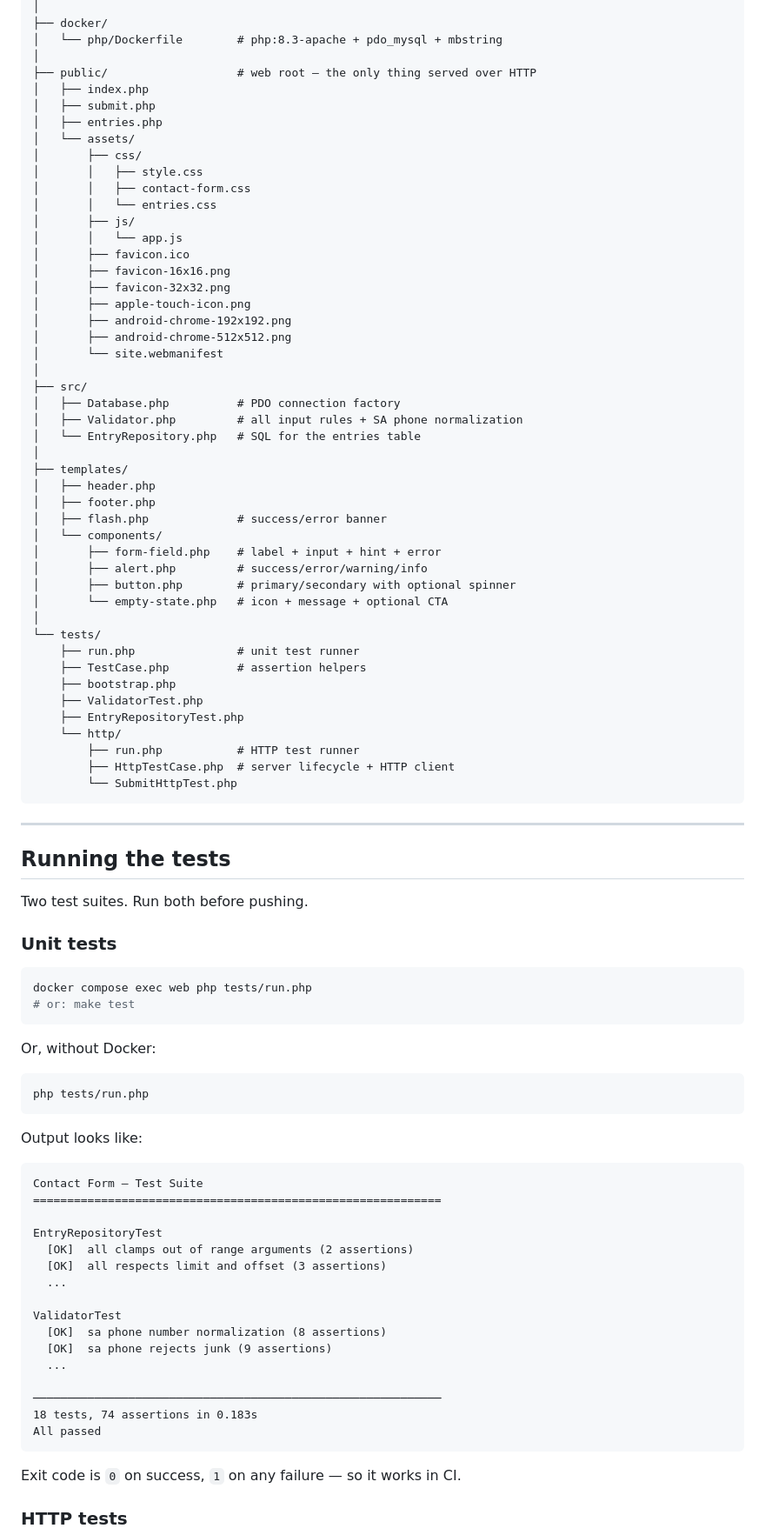
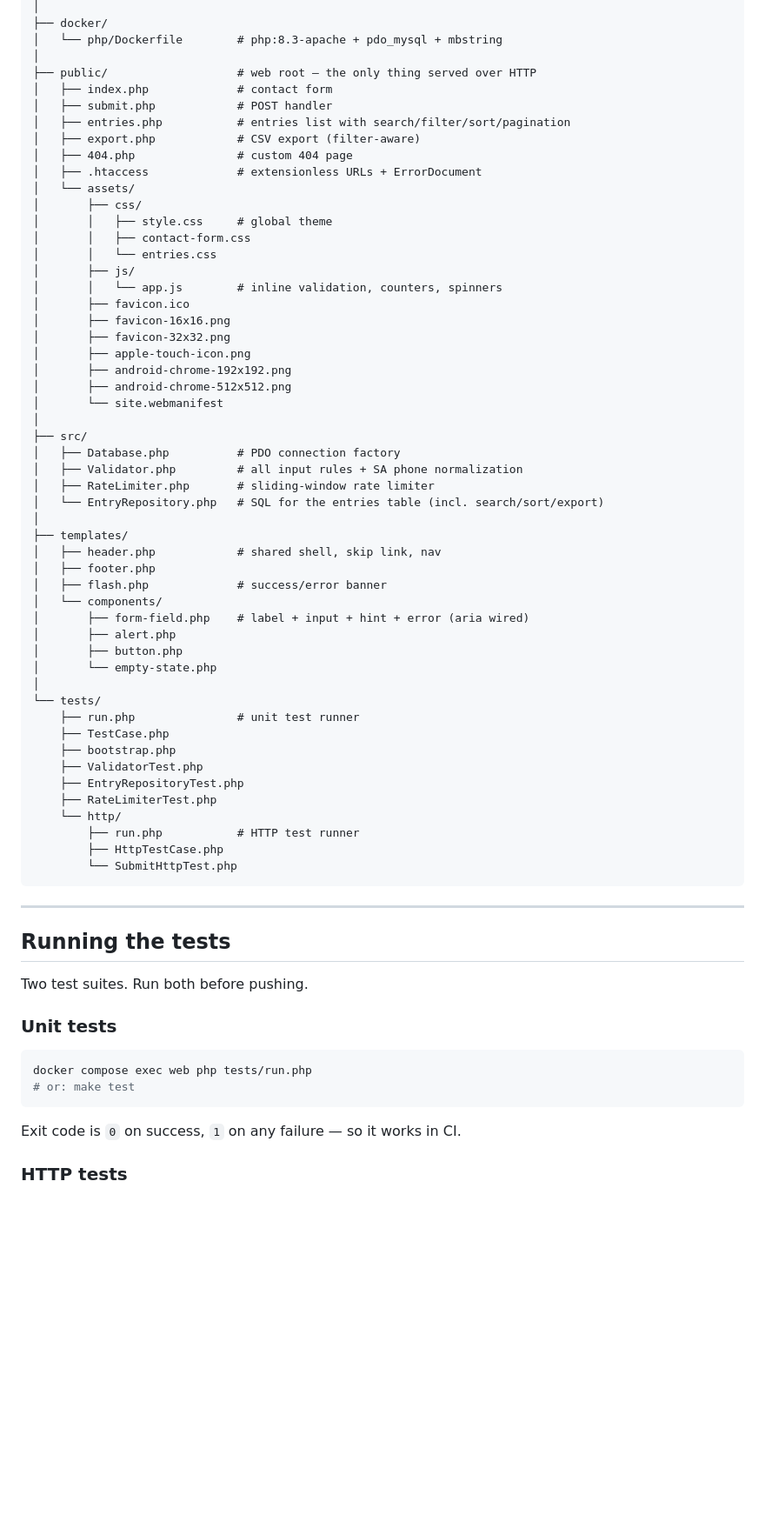
Before and after one commit to ShaneKolkoto/contactUform, a Markdown page: README.md, the part around one of its changes. Shown at 87% size. Rendered like a GitHub page; blank space fills up the shorter version.

````diff
--- a/README.md
+++ b/README.md
@@ -486,16 +454,19 @@ contactUform/
 │   └── php/Dockerfile        # php:8.3-apache + pdo_mysql + mbstring
 │
 ├── public/                   # web root — the only thing served over HTTP
-│   ├── index.php
-│   ├── submit.php
-│   ├── entries.php
+│   ├── index.php             # contact form
+│   ├── submit.php            # POST handler
+│   ├── entries.php           # entries list with search/filter/sort/pagination
+│   ├── export.php            # CSV export (filter-aware)
+│   ├── 404.php               # custom 404 page
+│   ├── .htaccess             # extensionless URLs + ErrorDocument
 │   └── assets/
 │       ├── css/
-│       │   ├── style.css
+│       │   ├── style.css     # global theme
 │       │   ├── contact-form.css
 │       │   └── entries.css
 │       ├── js/
-│       │   └── app.js
+│       │   └── app.js        # inline validation, counters, spinners
 │       ├── favicon.ico
 │       ├── favicon-16x16.png
 │       ├── favicon-32x32.png
@@ -507,27 +478,29 @@ contactUform/
 ├── src/
 │   ├── Database.php          # PDO connection factory
 │   ├── Validator.php         # all input rules + SA phone normalization
-│   └── EntryRepository.php   # SQL for the entries table
+│   ├── RateLimiter.php       # sliding-window rate limiter
+│   └── EntryRepository.php   # SQL for the entries table (incl. search/sort/export)
 │
 ├── templates/
-│   ├── header.php
+│   ├── header.php            # shared shell, skip link, nav
 │   ├── footer.php
 │   ├── flash.php             # success/error banner
 │   └── components/
-│       ├── form-field.php    # label + input + hint + error
-│       ├── alert.php         # success/error/warning/info
-│       ├── button.php        # primary/secondary with optional spinner
-│       └── empty-state.php   # icon + message + optional CTA
+│       ├── form-field.php    # label + input + hint + error (aria wired)
+│       ├── alert.php
+│       ├── button.php
+│       └── empty-state.php
 │
 └── tests/
     ├── run.php               # unit test runner
-    ├── TestCase.php          # assertion helpers
+    ├── TestCase.php
     ├── bootstrap.php
     ├── ValidatorTest.php
     ├── EntryRepositoryTest.php
+    ├── RateLimiterTest.php
     └── http/
         ├── run.php           # HTTP test runner
-        ├── HttpTestCase.php  # server lifecycle + HTTP client
+        ├── HttpTestCase.php
         └── SubmitHttpTest.php
 ```
 
@@ -544,33 +517,6 @@ docker compose exec web php tests/run.php
 # or: make test
 ```
 
-Or, without Docker:
-
-```bash
-php tests/run.php
-```
-
-Output looks like:
-
-```
-Contact Form — Test Suite
-============================================================
-
-EntryRepositoryTest
-  [OK]  all clamps out of range arguments (2 assertions)
-  [OK]  all respects limit and offset (3 assertions)
-  ...
-
-ValidatorTest
-  [OK]  sa phone number normalization (8 assertions)
-  [OK]  sa phone rejects junk (9 assertions)
-  ...
-
-────────────────────────────────────────────────────────────
-18 tests, 74 assertions in 0.183s
-All passed
-```
-
 Exit code is `0` on success, `1` on any failure — so it works in CI.
 
 ### HTTP tests
````
Also changed, not shown: other parts of README.md (+93 -150 lines), docs/screenshots/contact.jpeg (added), docs/screenshots/entries.jpeg (added).
